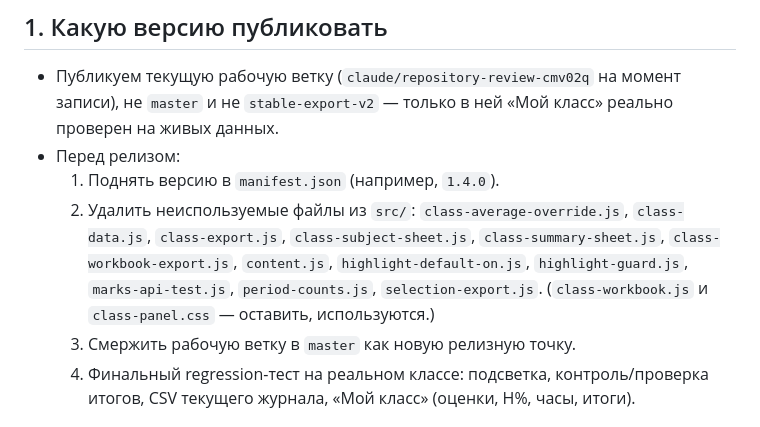
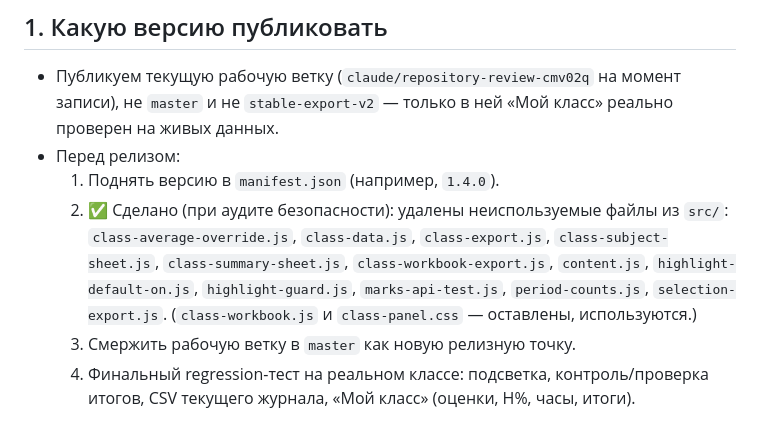
Before and after one commit to ivangusarov386-lab/mesh, a Markdown page: PUBLICATION_PLAN.md, the part around the change. Drawn GitHub-style.

Commit message:
Отметить в плане публикации: чистка неиспользуемых файлов выполнена
Co-Authored-By: Claude Sonnet 5 <noreply@anthropic.com>
Claude-Session: https://claude.ai/code/session_011thrcbwwVBTr2cxseB6vaB

```diff
--- a/PUBLICATION_PLAN.md
+++ b/PUBLICATION_PLAN.md
@@ -14,12 +14,13 @@
   реально проверен на живых данных.
 - Перед релизом:
   1. Поднять версию в `manifest.json` (например, `1.4.0`).
-  2. Удалить неиспользуемые файлы из `src/`: `class-average-override.js`,
-     `class-data.js`, `class-export.js`, `class-subject-sheet.js`,
-     `class-summary-sheet.js`, `class-workbook-export.js`, `content.js`,
-     `highlight-default-on.js`, `highlight-guard.js`, `marks-api-test.js`,
-     `period-counts.js`, `selection-export.js`.
-     (`class-workbook.js` и `class-panel.css` — оставить, используются.)
+  2. ✅ Сделано (при аудите безопасности): удалены неиспользуемые файлы из
+     `src/`: `class-average-override.js`, `class-data.js`, `class-export.js`,
+     `class-subject-sheet.js`, `class-summary-sheet.js`,
+     `class-workbook-export.js`, `content.js`, `highlight-default-on.js`,
+     `highlight-guard.js`, `marks-api-test.js`, `period-counts.js`,
+     `selection-export.js`.
+     (`class-workbook.js` и `class-panel.css` — оставлены, используются.)
   3. Смержить рабочую ветку в `master` как новую релизную точку.
   4. Финальный regression-тест на реальном классе: подсветка, контроль/проверка
      итогов, CSV текущего журнала, «Мой класс» (оценки, Н%, часы, итоги).
```
